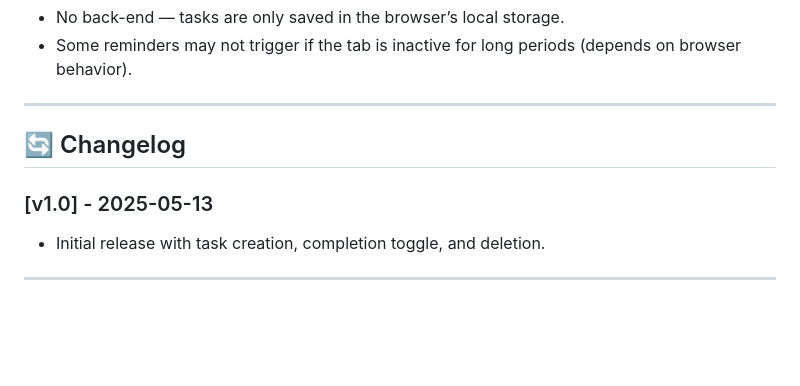
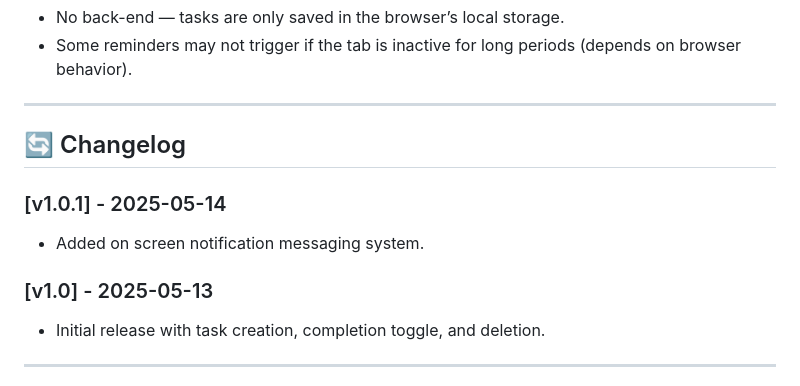
Before and after one commit to Hooman-Siadat/to-do-web-app, a Markdown page: README.md, the part around the change. Drawn GitHub-style; blank space fills up the shorter version.

```diff
--- a/README.md
+++ b/README.md
@@ -116,7 +116,12 @@ That’s it. no server needed!
 
 ## 🔄 Changelog
 
+### [v1.0.1] - 2025-05-14
+
+- Added on screen notification messaging system.
+
 ### [v1.0] - 2025-05-13
+
 - Initial release with task creation, completion toggle, and deletion.
 
 ---
```
